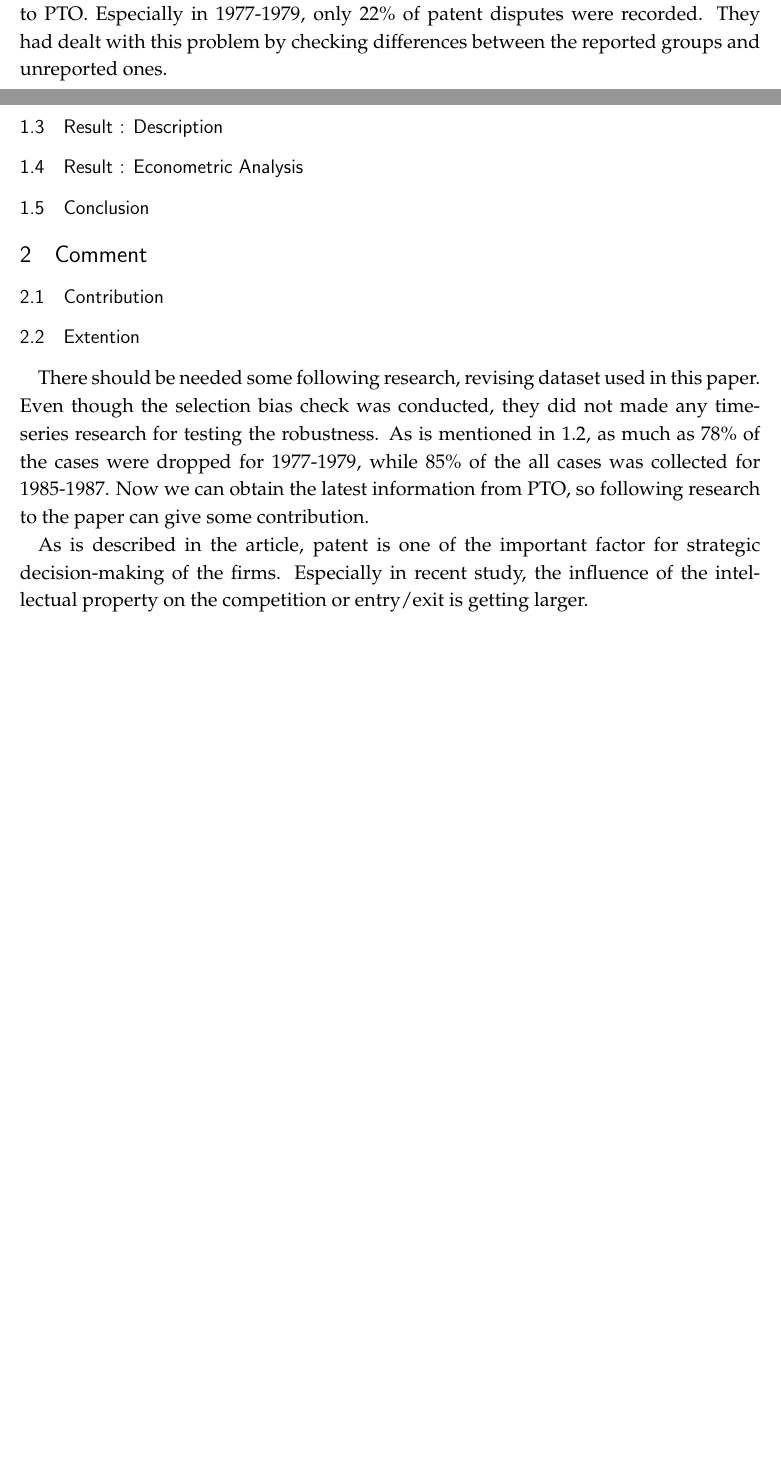
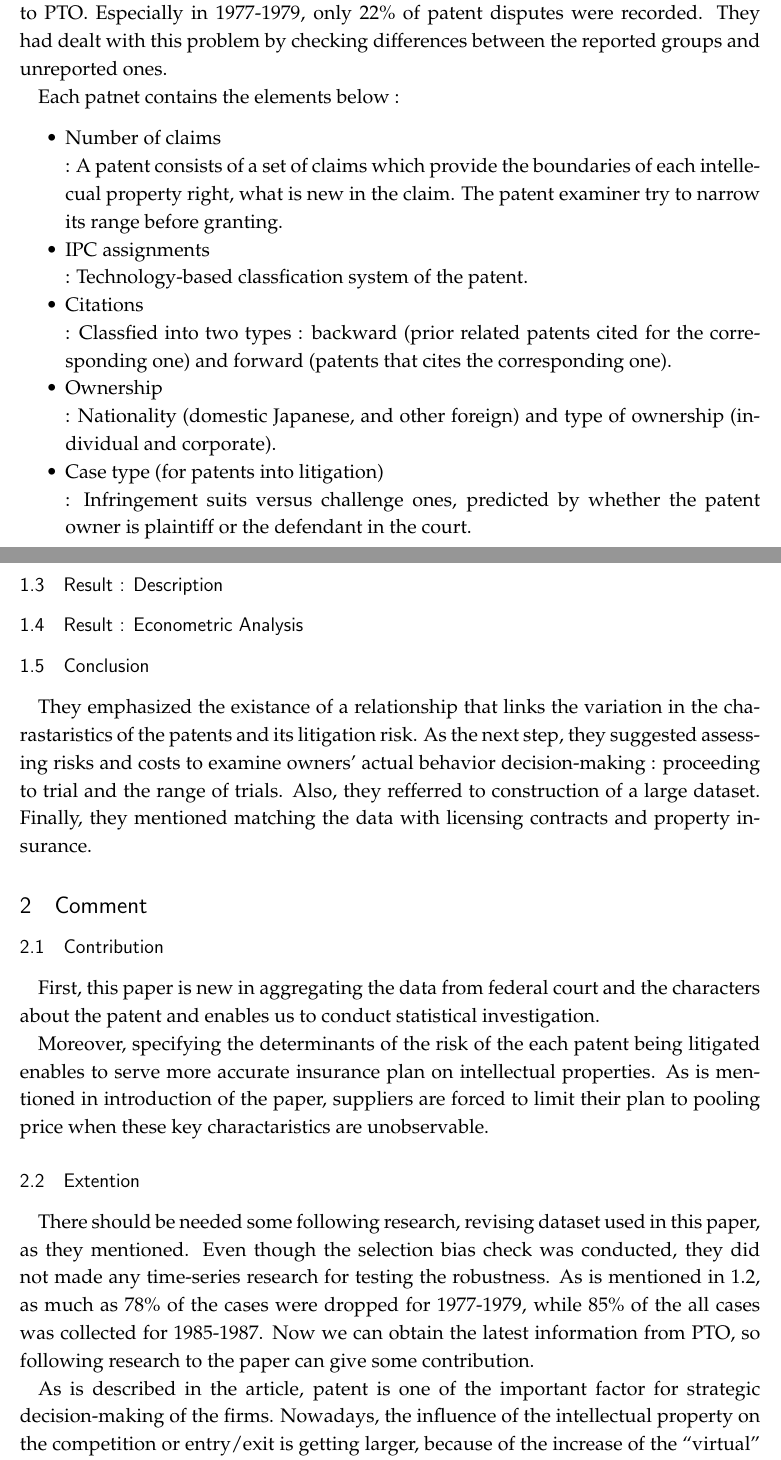
Before and after one commit to T-Reio/Tasks_tjr, a LaTeX document (23A18014 丹治伶峰 期末課題.tex): two parts of pages 1 and 2 of 2 before the commit and two parts of pages 2 and 3 of 3 after it, joined at a grey line, cut so that both start at the same text, the shorter picture padded with empty space. Compiled offline with pLaTeX and dvipdfmx.

Commit message:
あとちょっと。面倒くさいだけで難しくないぞ。がんばれよ。

```diff
--- a/23A18014 丹治伶峰 期末課題.tex
+++ b/23A18014 丹治伶峰 期末課題.tex
@@ -29,0 +49 @@ Lanjouw and Schankerman (2001) \textit{RAND Journal of Economics}
+   \end{enumerate}
@@ -36,3 +59,28 @@ Lanjouw and Schankerman (2001) \textit{RAND Journal of Economics}
+  Each patnet contains the elements below :
+
+   \begin{itemize}
+
+   \item Number of claims
+
+   : A patent consists of a set of claims which provide the boundaries of each intellecual property right, what is new in the claim. The patent examiner try to narrow its range before granting.
+
+   \item IPC assignments
+
+   : Technology-based classfication system of the patent.
+
+   \item Citations
+
+   : Classfied into two types : backward (prior related patents cited for the corresponding one) and forward (patents that cites the corresponding one).
+
+   \item Ownership
+
+   : Nationality (domestic Japanese, and other foreign) and type of ownership (individual and corporate).
+
+   \item Case type (for patents into litigation)
+
+   : Infringement suits versus challenge ones, predicted by whether the patent owner is plaintiff or the defendant in the court.
+
+   \end{itemize}
 
   \subsection{Result : Description}
 
@@ -44,7 +92,7 @@ Lanjouw and Schankerman (2001) \textit{RAND Journal of Economics}
 
   \subsection{Conclusion}
 
-
+  They emphasized the existance of a relationship that links the variation in the charastaristics of the patents and its litigation risk. As the next step, they suggested assessing risks and costs to examine owners' actual behavior decision-making : proceeding to trial and the range of trials. Also, they refferred to construction of a large dataset. Finally, they mentioned matching the data with licensing contracts and property insurance.
 
  \section{Comment}
 
@@ -52,12 +100,14 @@ Lanjouw and Schankerman (2001) \textit{RAND Journal of Economics}
 
   \subsection{Contribution}
 
+  First, this paper is new in aggregating the data from federal court and the characters about the patent and enables us to conduct statistical investigation.
 
+  Moreover, specifying the determinants of the risk of the each patent being litigated enables to serve more accurate insurance plan on intellectual properties. As is mentioned in introduction of the paper, suppliers are forced to limit their plan to pooling price when these key charactaristics are unobservable.
 
   \subsection{Extention}
 
-  There should be needed some following research, revising dataset used in this paper. Even though the selection bias check was conducted, they did not made any time-series research for testing the robustness. As is mentioned in 1.2, as much as 78\% of the cases were dropped for 1977-1979, while 85\% of the all cases was collected for 1985-1987. Now we can obtain the latest information from PTO, so following research to the paper can give some contribution.
+  There should be needed some following research, revising dataset used in this paper, as they mentioned. Even though the selection bias check was conducted, they did not made any time-series research for testing the robustness. As is mentioned in 1.2, as much as 78\% of the cases were dropped for 1977-1979, while 85\% of the all cases was collected for 1985-1987. Now we can obtain the latest information from PTO, so following research to the paper can give some contribution.
 
-  As is described in the article, patent is one of the important factor for strategic decision-making of the firms. Especially in recent study, the influence of the intellectual property on the competition or entry/exit is getting larger.
+  As is described in the article, patent is one of the important factor for strategic decision-making of the firms. Nowadays, the influence of the intellectual property on the competition or entry/exit is getting larger, because of the increase of the ``virtual'' goods circulated in the market. Some time-series analysis, therefore, also contributes to specify this importance. Structual estimation that exmaminates the impact of patent litigation to the competition or entry/exit strategies may also be of some contribution.
 
 \end{document}
```
Also changed, not shown: 23A18014 丹治伶峰 期末課題.pdf, 23A18014 丹治伶峰 期末課題.tex (26 more changed lines), 3 other files.
